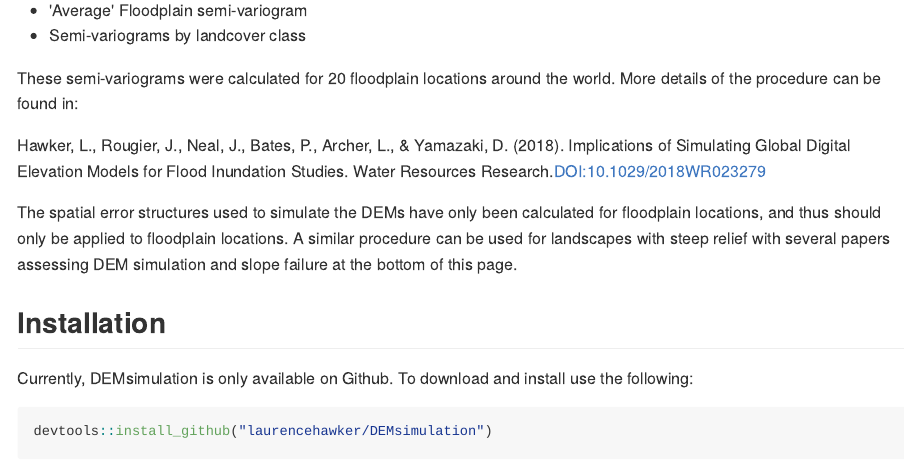
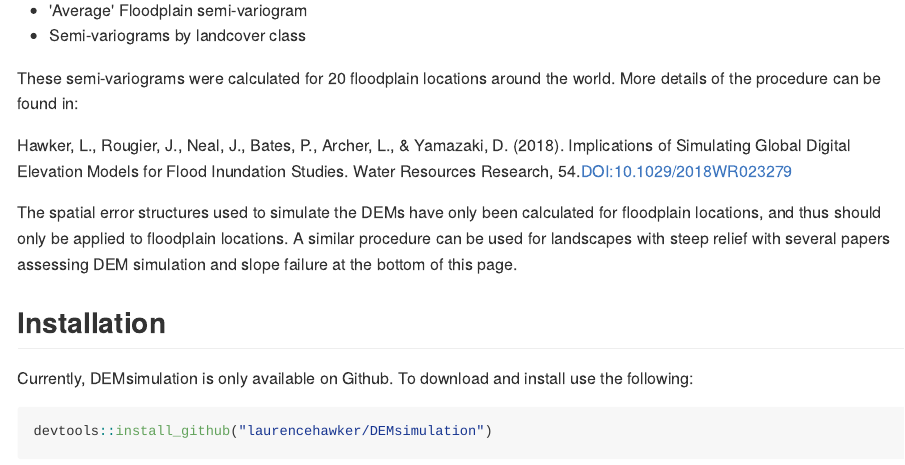
Before and after one commit to laurencehawker/DEMsimulation, an R Markdown document (README.Rmd): the page in a window 1100 px wide, from 150 px down. The pictures show the output file README.md that the author committed with the source, drawn offline in the style of GitHub; long lines of code are wrapped.

Commit message:
Updated Documentation

```diff
--- a/README.Rmd
+++ b/README.Rmd
@@ -20,7 +20,7 @@ R Package to simulate plausible versions of SRTM and MERIT DEMs in floodplains.
 
 These semi-variograms were calculated for 20 floodplain locations around the world. More details of the procedure can be found in:
 
-Hawker, L., Rougier, J., Neal, J., Bates, P., Archer, L., & Yamazaki, D. (2018). Implications of Simulating Global Digital Elevation Models for Flood Inundation Studies. Water Resources Research.DOI:10.1029/2018WR023279
+Hawker, L., Rougier, J., Neal, J., Bates, P., Archer, L., & Yamazaki, D. (2018). Implications of Simulating Global Digital Elevation Models for Flood Inundation Studies. Water Resources Research, 54.DOI:10.1029/2018WR023279
 
 The spatial error structures used to simulate the DEMs have only been calculated for floodplain locations, and thus should only be applied to floodplain locations. A similar procedure can be used for landscapes with steep relief with several papers assessing DEM simulation and slope failure at the bottom of this page.
 
```
Also changed, not shown: README-unnamed-chunk-9-1.png, README.html (added), README.md.
